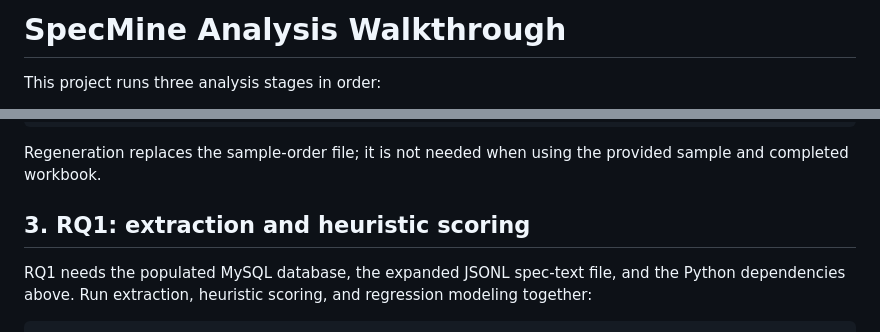
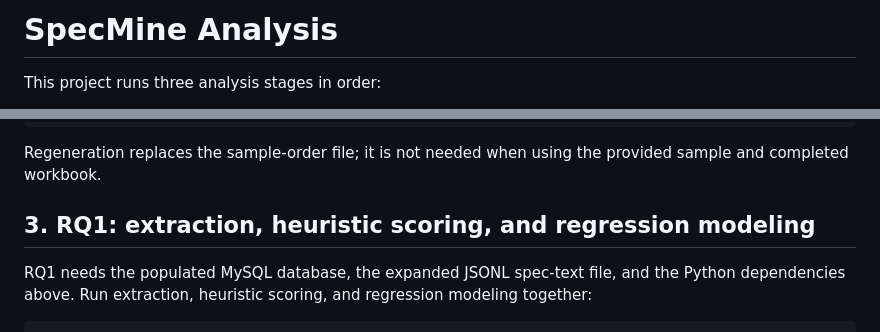
Before and after one commit to ashcaspy/specmine_analysis, a Markdown page: README.md, 2 parts joined by grey strips. Drawn GitHub-style.

Commit message:
Update README.md
Co-Authored-By: tchiappa <182597643+tchiappa@users.noreply.github.com>

```diff
--- a/README.md
+++ b/README.md
@@ -1,4 +1,4 @@
-# SpecMine Analysis Walkthrough
+# SpecMine Analysis
 
 This project runs three analysis stages in order:
 
@@ -92,7 +92,7 @@ Set-Location $analysisRepository
 Regeneration replaces the sample-order file; it is not needed when using the
 provided sample and completed workbook.
 
-## 3. RQ1: extraction and heuristic scoring
+## 3. RQ1: extraction, heuristic scoring, and regression modeling
 
 RQ1 needs the populated MySQL database, the expanded JSONL spec-text file, and
 the Python dependencies above. Run extraction, heuristic scoring, and
```
